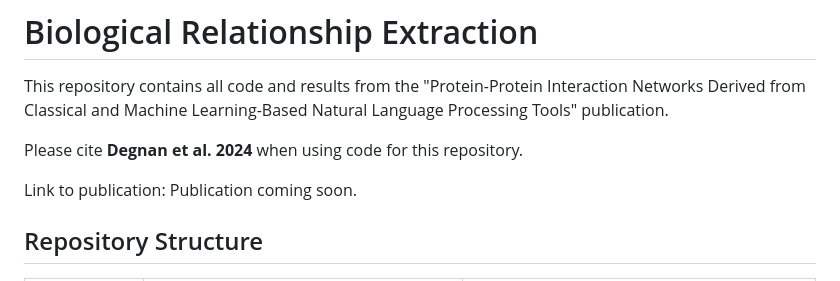
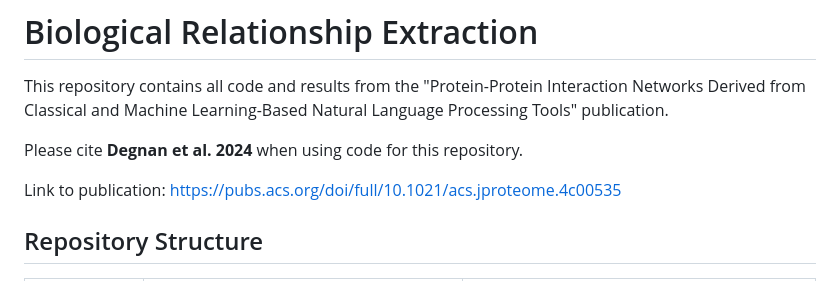
Before and after one commit to pnnl-predictive-phenomics/biological_relationship_extraction, a Markdown page: README.md, the part around the change. GitHub-like rendering.

Commit message:
Adding citation

```diff
--- a/README.md
+++ b/README.md
@@ -4,7 +4,7 @@ This repository contains all code and results from the "Protein-Protein Interact
 
 Please cite **Degnan et al. 2024** when using code for this repository.
 
-Link to publication: Publication coming soon.
+Link to publication: https://pubs.acs.org/doi/full/10.1021/acs.jproteome.4c00535
 
 ## Repository Structure
 
```
